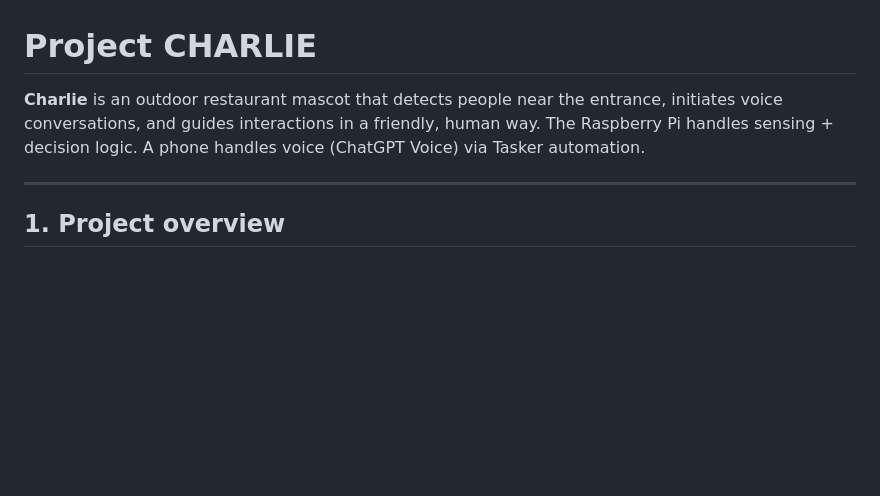
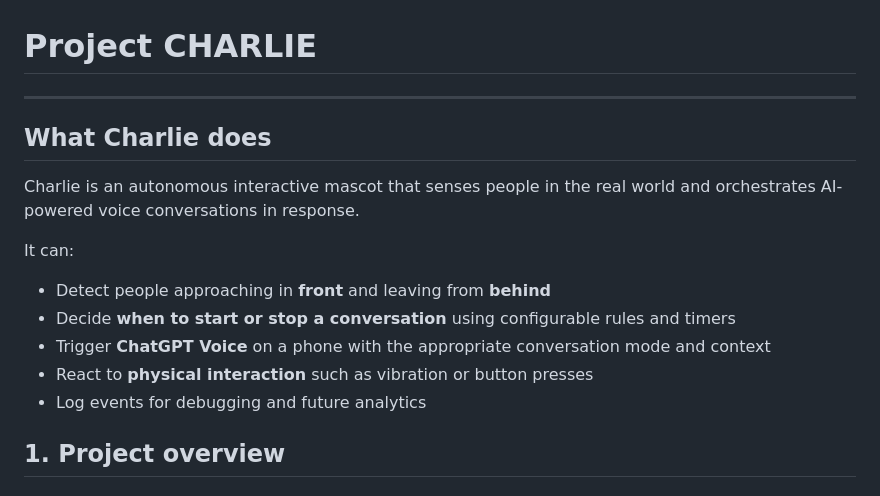
Before and after one commit to laarhive/charlie, a Markdown page: README.md, the part around the change. GitHub-like rendering; blank space fills up the shorter version.

Commit message:
Expand README with detailed project description

```diff
--- a/README.md
+++ b/README.md
@@ -1,8 +1,19 @@
 # Project CHARLIE
 
-**Charlie** is an outdoor restaurant mascot that detects people near the entrance, initiates voice conversations, and guides interactions in a friendly, human way. The Raspberry Pi handles sensing + decision logic. A phone handles voice (ChatGPT Voice) via Tasker automation.
+---
 
----
+## What Charlie does
+
+Charlie is an autonomous interactive mascot that senses people in the real world and orchestrates AI-powered voice conversations in response.
+
+It can:
+
+- Detect people approaching in **front** and leaving from **behind**
+- Decide **when to start or stop a conversation** using configurable rules and timers
+- Trigger **ChatGPT Voice** on a phone with the appropriate conversation mode and context
+- React to **physical interaction** such as vibration or button presses
+- Log events for debugging and future analytics
+
 
 ## 1. Project overview
 
```
